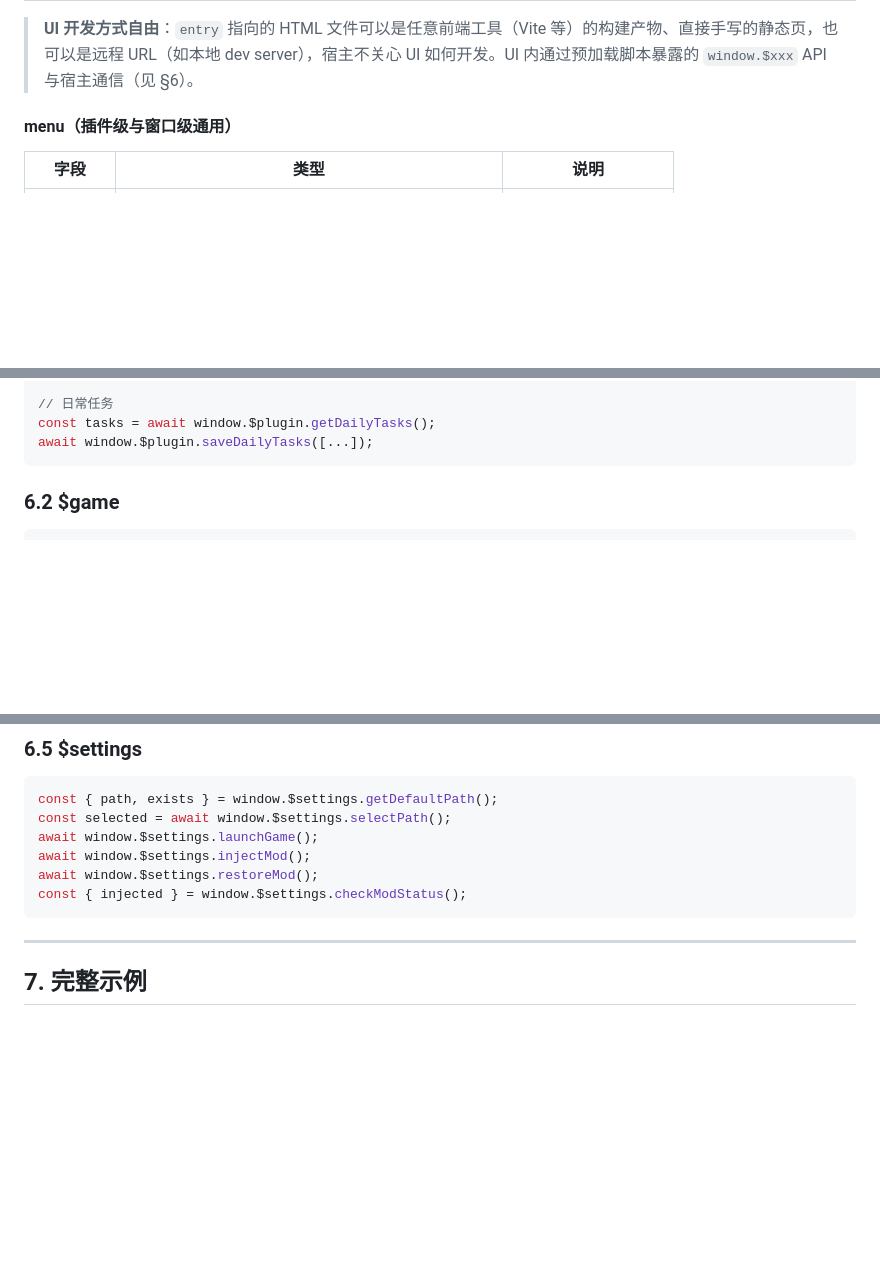
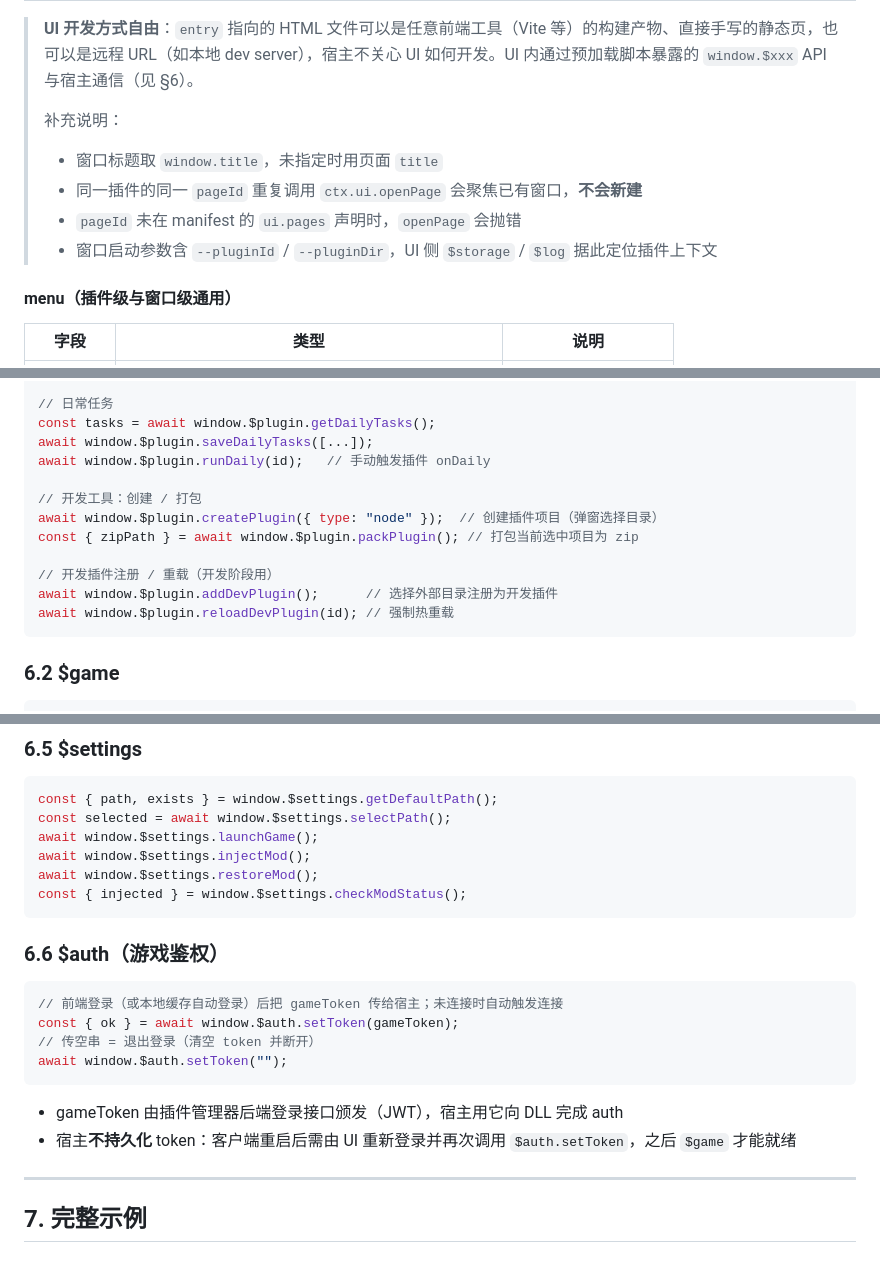
Before and after one commit to Matchman33/seer_eyou, a Markdown page: docs/plugin-dev.md, 3 parts joined by grey strips. Drawn GitHub-style; blank space fills up the shorter version.

Commit message:
docs: 依据客户端源码补充插件开发指南（auth鉴权、windowId注入规则、外部插件细节、id校验等）

````diff
--- a/docs/plugin-dev.md
+++ b/docs/plugin-dev.md
@@ -113,6 +114,12 @@ plugins/{pluginId}/
 | `menu` | array? | 窗口级菜单 |
 
 > **UI 开发方式自由**：`entry` 指向的 HTML 文件可以是任意前端工具（Vite 等）的构建产物、直接手写的静态页，也可以是远程 URL（如本地 dev server），宿主不关心 UI 如何开发。UI 内通过预加载脚本暴露的 `window.$xxx` API 与宿主通信（见 §6）。
+>
+> 补充说明：
+> - 窗口标题取 `window.title`，未指定时用页面 `title`
+> - 同一插件的同一 `pageId` 重复调用 `ctx.ui.openPage` 会聚焦已有窗口，**不会新建**
+> - `pageId` 未在 manifest 的 `ui.pages` 声明时，`openPage` 会抛错
+> - 窗口启动参数含 `--pluginId` / `--pluginDir`，UI 侧 `$storage` / `$log` 据此定位插件上下文
 
 #### menu（插件级与窗口级通用）
 
@@ -469,6 +494,15 @@ await window.$plugin.installBuiltin(id);                       // 安装单个
 // 日常任务
 const tasks = await window.$plugin.getDailyTasks();
 await window.$plugin.saveDailyTasks([...]);
+await window.$plugin.runDaily(id);   // 手动触发插件 onDaily
+
+// 开发工具：创建 / 打包
+await window.$plugin.createPlugin({ type: "node" });  // 创建插件项目（弹窗选择目录）
+const { zipPath } = await window.$plugin.packPlugin(); // 打包当前选中项目为 zip
+
+// 开发插件注册 / 重载（开发阶段用）
+await window.$plugin.addDevPlugin();      // 选择外部目录注册为开发插件
+await window.$plugin.reloadDevPlugin(id); // 强制热重载
 ```
 
 ### 6.2 $game
@@ -528,6 +565,18 @@ await window.$settings.injectMod();
 await window.$settings.restoreMod();
 const { injected } = window.$settings.checkModStatus();
 ```
+
+### 6.6 $auth（游戏鉴权）
+
+```ts
+// 前端登录（或本地缓存自动登录）后把 gameToken 传给宿主；未连接时自动触发连接
+const { ok } = await window.$auth.setToken(gameToken);
+// 传空串 = 退出登录（清空 token 并断开）
+await window.$auth.setToken("");
+```
+
+- gameToken 由插件管理器后端登录接口颁发（JWT），宿主用它向 DLL 完成 auth
+- 宿主**不持久化** token：客户端重启后需由 UI 重新登录并再次调用 `$auth.setToken`，之后 `$game` 才能就绪
 
 ---
 
````
Also changed, not shown: other parts of docs/plugin-dev.md (+33 -8 lines).
